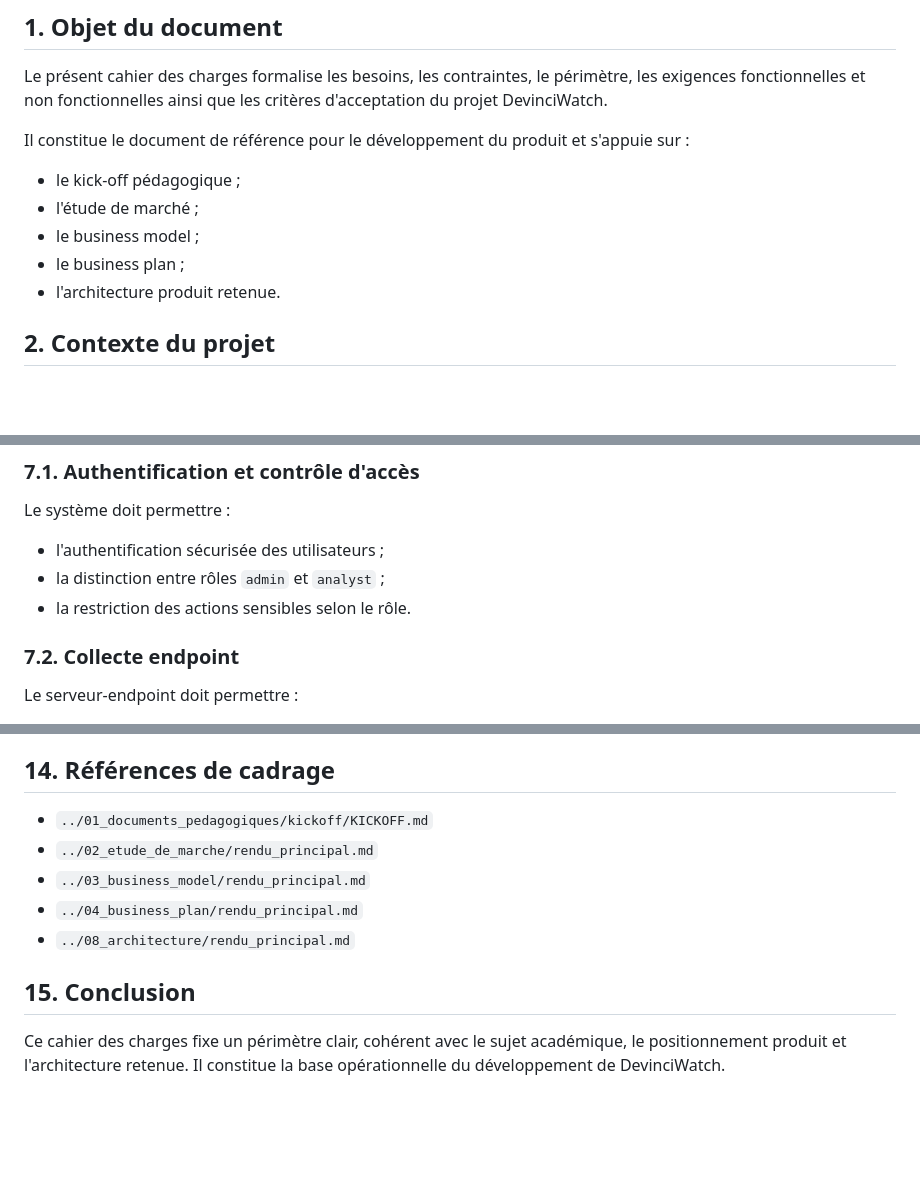
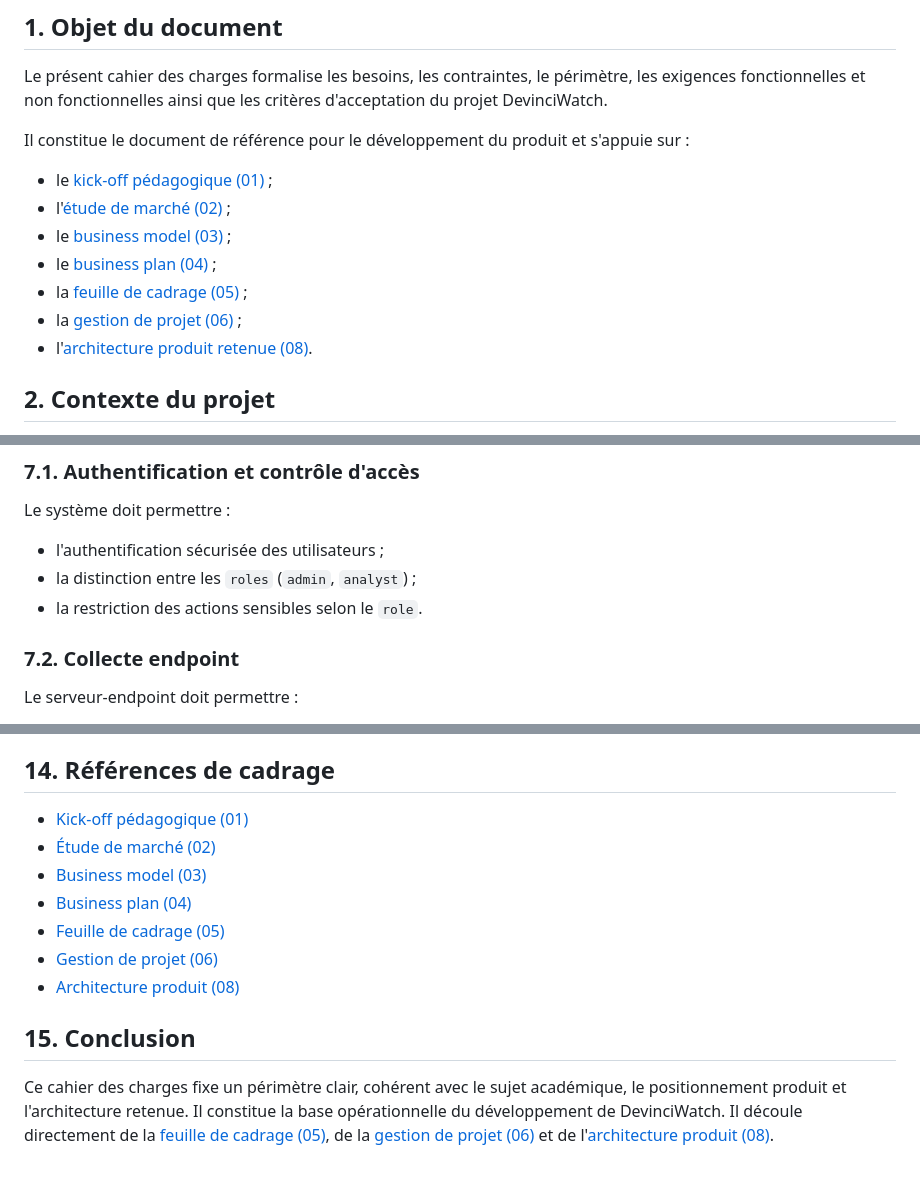
Before and after one commit to yugmerabtene/PROJET-M2-CYBER-2026, a Markdown page: documents/07_cahier_des_charges/rendu_principal.md, 3 parts joined by grey strips. GitHub-like rendering; blank space fills up the shorter version.

```diff
--- a/documents/07_cahier_des_charges/rendu_principal.md
+++ b/documents/07_cahier_des_charges/rendu_principal.md
@@ -6,11 +6,13 @@ Le présent cahier des charges formalise les besoins, les contraintes, le périm
 
 Il constitue le document de référence pour le développement du produit et s'appuie sur :
 
-- le kick-off pédagogique ;
-- l'étude de marché ;
-- le business model ;
-- le business plan ;
-- l'architecture produit retenue.
+- le [kick-off pédagogique (01)](../01_documents_pedagogiques/kickoff/KICKOFF.md) ;
+- l'[étude de marché (02)](../02_etude_de_marche/rendu_principal.md) ;
+- le [business model (03)](../03_business_model/rendu_principal.md) ;
+- le [business plan (04)](../04_business_plan/rendu_principal.md) ;
+- la [feuille de cadrage (05)](../05_feuille_de_cadrage/rendu_principal.md) ;
+- la [gestion de projet (06)](../06_gestion_de_projet/rendu_principal.md) ;
+- l'[architecture produit retenue (08)](../08_architecture/rendu_principal.md).
 
 ## 2. Contexte du projet
 
@@ -97,8 +99,8 @@ Le produit doit permettre de :
 Le système doit permettre :
 
 - l'authentification sécurisée des utilisateurs ;
-- la distinction entre rôles `admin` et `analyst` ;
-- la restriction des actions sensibles selon le rôle.
+- la distinction entre les `roles` (`admin`, `analyst`) ;
+- la restriction des actions sensibles selon le `role`.
 
 ### 7.2. Collecte endpoint
 
@@ -299,12 +301,14 @@ Le produit sera considéré comme conforme si les points suivants sont démontr
 
 ## 14. Références de cadrage
 
-- `../01_documents_pedagogiques/kickoff/KICKOFF.md`
-- `../02_etude_de_marche/rendu_principal.md`
-- `../03_business_model/rendu_principal.md`
-- `../04_business_plan/rendu_principal.md`
-- `../08_architecture/rendu_principal.md`
+- [Kick-off pédagogique (01)](../01_documents_pedagogiques/kickoff/KICKOFF.md)
+- [Étude de marché (02)](../02_etude_de_marche/rendu_principal.md)
+- [Business model (03)](../03_business_model/rendu_principal.md)
+- [Business plan (04)](../04_business_plan/rendu_principal.md)
+- [Feuille de cadrage (05)](../05_feuille_de_cadrage/rendu_principal.md)
+- [Gestion de projet (06)](../06_gestion_de_projet/rendu_principal.md)
+- [Architecture produit (08)](../08_architecture/rendu_principal.md)
 
 ## 15. Conclusion
 
-Ce cahier des charges fixe un périmètre clair, cohérent avec le sujet académique, le positionnement produit et l'architecture retenue. Il constitue la base opérationnelle du développement de DevinciWatch.
+Ce cahier des charges fixe un périmètre clair, cohérent avec le sujet académique, le positionnement produit et l'architecture retenue. Il constitue la base opérationnelle du développement de DevinciWatch. Il découle directement de la [feuille de cadrage (05)](../05_feuille_de_cadrage/rendu_principal.md), de la [gestion de projet (06)](../06_gestion_de_projet/rendu_principal.md) et de l'[architecture produit (08)](../08_architecture/rendu_principal.md).
```
Also changed, not shown: other parts of documents/07_cahier_des_charges/rendu_principal.md (+3 -3 lines), documents/05_feuille_de_cadrage/rendu_principal.md (+14 -16 lines).
